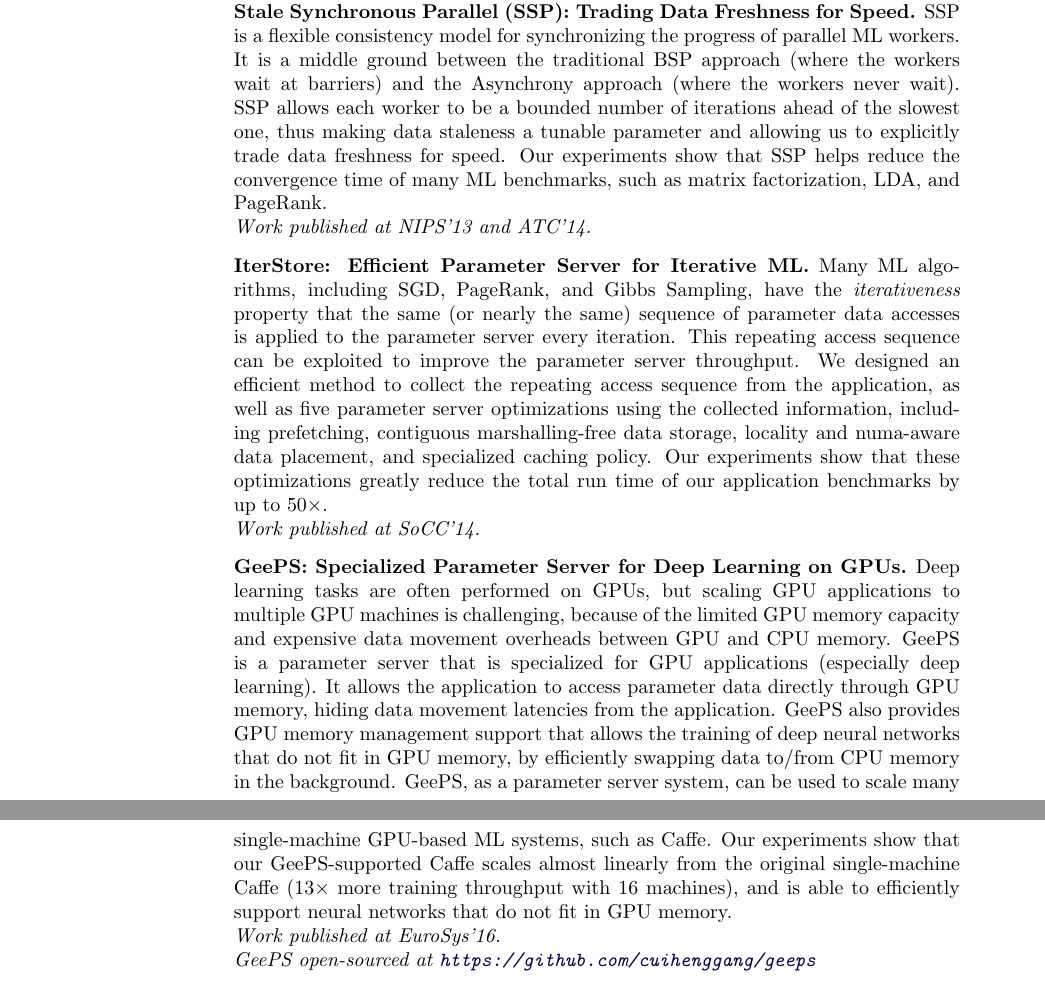
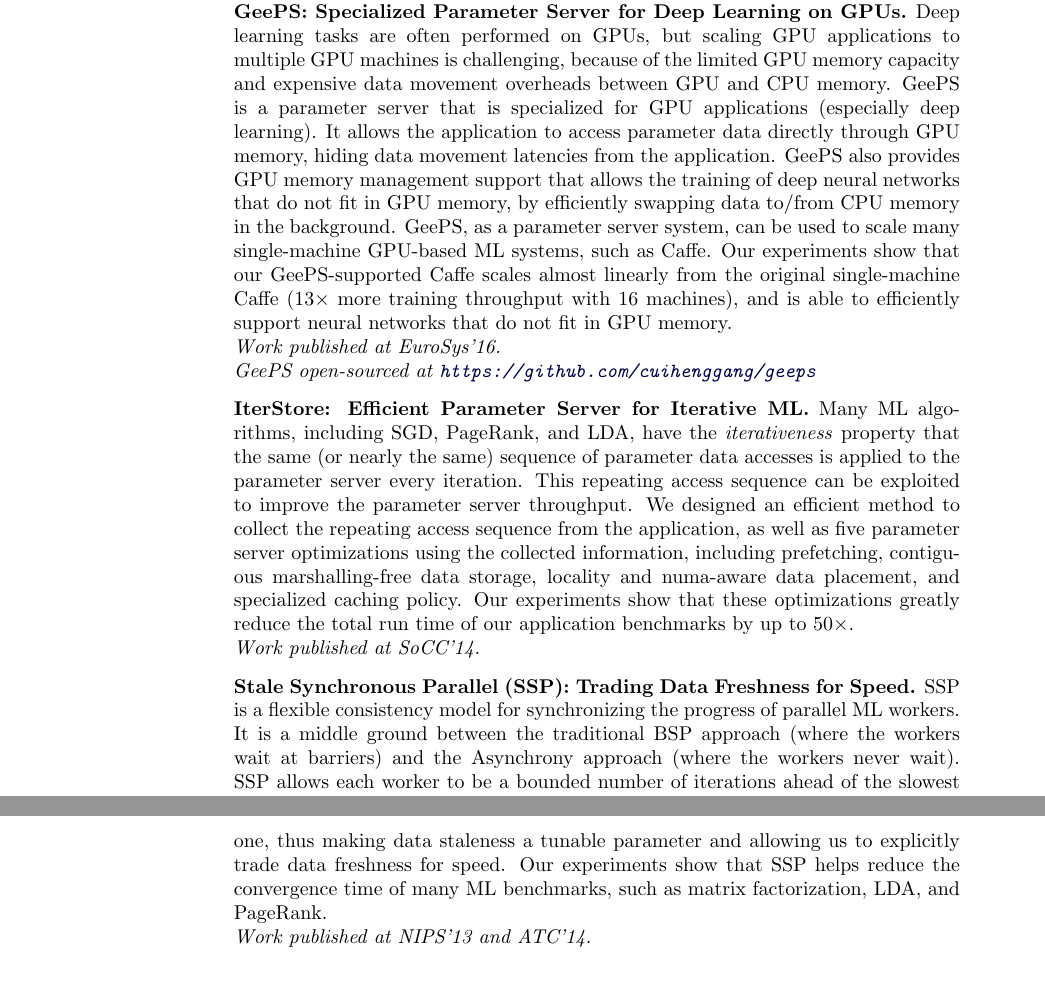
Before and after one commit to cuihenggang/cv, a LaTeX CV (cui-cv.tex): two parts of pages 1 and 2 of 4, joined at a grey line, cut so that both start at the same text. Compiled offline with pdfLaTeX.

Commit message:
update CV

```diff
--- a/cui-cv.tex
+++ b/cui-cv.tex
@@ -295,21 +295,21 @@
 Parallel Data Lab, Carnegie Mellon University\\
 Advisor: Greg Ganger
 \begin{innerlist}
+\item[] {\bf GeePS: Specialized Parameter Server for Deep Learning on GPUs.}
+    Deep learning tasks are often performed on GPUs, but scaling GPU applications to multiple GPU machines is challenging, because of the limited GPU memory capacity and expensive data movement overheads between GPU and CPU memory. GeePS is a parameter server that is specialized for GPU applications (especially deep learning). It allows the application to access parameter data directly through GPU memory, hiding data movement latencies from the application. GeePS also provides GPU memory management support that allows the training of deep neural networks that do not fit in GPU memory, by efficiently swapping data to/from CPU memory in the background. GeePS, as a parameter server system, can be used to scale many single-machine GPU-based ML systems, such as Caffe. Our experiments show that our GeePS-supported Caffe scales almost linearly from the original single-machine Caffe (13$\times$ more training throughput with 16 machines), and is able to efficiently support neural networks that do not fit in GPU memory. \\
+    \emph{Work published at EuroSys'16.} \\
+    \emph{GeePS open-sourced at \url{https://github.com/cuihenggang/geeps}}
+\vspace{.1in}
+\item[] {\bf IterStore: Efficient Parameter Server for Iterative ML.}
+    Many ML algorithms, including SGD, PageRank, and LDA, have the \emph{iterativeness} property that the same (or nearly the same) sequence of parameter data accesses is applied to the parameter server every iteration. This repeating access sequence can be exploited to improve the parameter server throughput. We designed an efficient method to collect the repeating access sequence from the application, as well as five parameter server optimizations using the collected information, including prefetching, contiguous marshalling-free data storage, locality and numa-aware data placement, and specialized caching policy. Our experiments show that these optimizations greatly reduce the total run time of our application benchmarks by up to 50$\times$. \\
+    \emph{Work published at SoCC'14.}
+\vspace{.1in}
 % \item[] {\bf LazyTable: a parameter server system for data-parallel machine learning.}
     % LazyTable manages the global model parameter data for data-parallel ML applications, where a collection of ML workers concurrently iterate on partitioned training data and make adjustments to the shared parameter data. We have implemented several representative ML applications on top of LazyTable, including image classification (with convolutional neural networks), movie recommendation (with matrix factorization), topic modeling (with LDA), and PageRank.
 % \vspace{.1in}
 \item[] {\bf Stale Synchronous Parallel (SSP): Trading Data Freshness for Speed.}
     SSP is a flexible consistency model for synchronizing the progress of parallel ML workers. It is a middle ground between the traditional BSP approach (where the workers wait at barriers) and the Asynchrony approach (where the workers never wait). SSP allows each worker to be a bounded number of iterations ahead of the slowest one, thus making data staleness a tunable parameter and allowing us to explicitly trade data freshness for speed. Our experiments show that SSP helps reduce the convergence time of many ML benchmarks, such as matrix factorization, LDA, and PageRank. \\
     \emph{Work published at NIPS'13 and ATC'14.}
-\vspace{.1in}
-\item[] {\bf IterStore: Efficient Parameter Server for Iterative ML.}
-    Many ML algorithms, including SGD, PageRank, and Gibbs Sampling, have the \emph{iterativeness} property that the same (or nearly the same) sequence of parameter data accesses is applied to the parameter server every iteration. This repeating access sequence can be exploited to improve the parameter server throughput. We designed an efficient method to collect the repeating access sequence from the application, as well as five parameter server optimizations using the collected information, including prefetching, contiguous marshalling-free data storage, locality and numa-aware data placement, and specialized caching policy. Our experiments show that these optimizations greatly reduce the total run time of our application benchmarks by up to 50$\times$. \\
-    \emph{Work published at SoCC'14.}
-\vspace{.1in}
-\item[] {\bf GeePS: Specialized Parameter Server for Deep Learning on GPUs.}
-    Deep learning tasks are often performed on GPUs, but scaling GPU applications to multiple GPU machines is challenging, because of the limited GPU memory capacity and expensive data movement overheads between GPU and CPU memory. GeePS is a parameter server that is specialized for GPU applications (especially deep learning). It allows the application to access parameter data directly through GPU memory, hiding data movement latencies from the application. GeePS also provides GPU memory management support that allows the training of deep neural networks that do not fit in GPU memory, by efficiently swapping data to/from CPU memory in the background. GeePS, as a parameter server system, can be used to scale many single-machine GPU-based ML systems, such as Caffe. Our experiments show that our GeePS-supported Caffe scales almost linearly from the original single-machine Caffe (13$\times$ more training throughput with 16 machines), and is able to efficiently support neural networks that do not fit in GPU memory. \\
-    \emph{Work published at EuroSys'16.} \\
-    \emph{GeePS open-sourced at \url{https://github.com/cuihenggang/geeps}}
 \vspace{.1in}
 \item[] {\bf MLtuner: Automatic ML tuning.}
     ML tasks often require the selection and tuning of many
```
